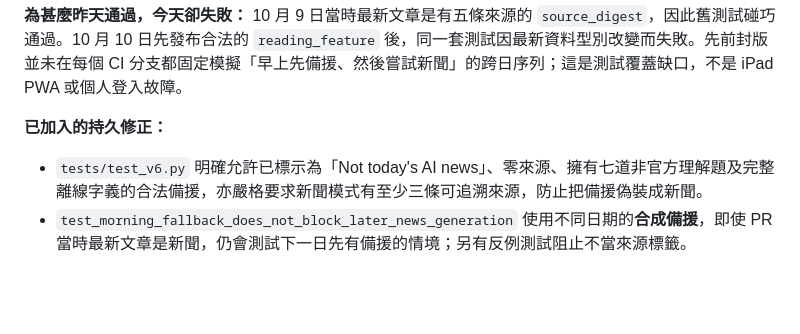
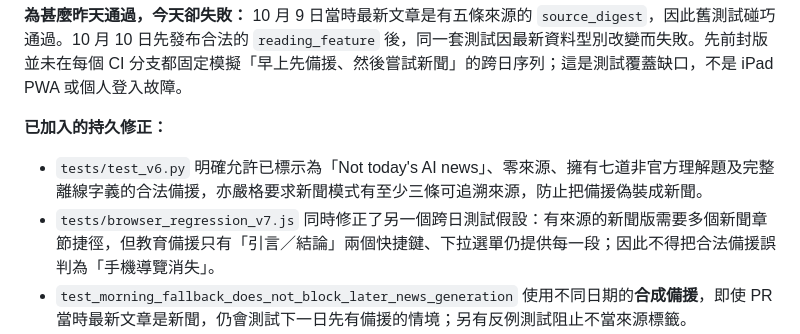
Before and after one commit to Tom-gpt65/ai-daily-intelligence, a Markdown page: docs/V1_FINAL_AUTOPILOT.md, the part around the change. GitHub-like rendering; blank space fills up the shorter version.

Commit message:
Document second fallback-specific browser test assumption discovered by CI

```diff
--- a/docs/V1_FINAL_AUTOPILOT.md
+++ b/docs/V1_FINAL_AUTOPILOT.md
@@ -91,6 +91,7 @@ Github Actions 的通知取決於你的 GitHub 通知設定與平台能否運行
 **已加入的持久修正：**
 
 - `tests/test_v6.py` 明確允許已標示為「Not today's AI news」、零來源、擁有七道非官方理解題及完整離線字義的合法備援，亦嚴格要求新聞模式有至少三條可追溯來源，防止把備援偽裝成新聞。
+- `tests/browser_regression_v7.js` 同時修正了另一個跨日測試假設：有來源的新聞版需要多個新聞章節捷徑，但教育備援只有「引言／結論」兩個快捷鍵、下拉選單仍提供每一段；因此不得把合法備援誤判為「手機導覽消失」。
 - `test_morning_fallback_does_not_block_later_news_generation` 使用不同日期的**合成備援**，即使 PR 當時最新文章是新聞，仍會測試下一日先有備援的情境；另有反例測試阻止不當來源標籤。
 - `daily.yml`／`early-reading.yml` 的執行期門檻只使用 `scripts/validate_site.py` 驗證真實公開文章與本機 JS 語法。**所有單元及瀏覽器回歸測試繼續於 PR／CI 執行**，但不再讓測試程式對動態最新文章的假設阻斷每日發布。
 - `test_daily_guarantee.py` 定期檢查上述 CI／發布職責分離，並要求 PR CI 在文章產生程式及早上 workflow 異動時啟動，防止往後把完整單元測試重新放回每天出稿的前置硬門檻。
```
